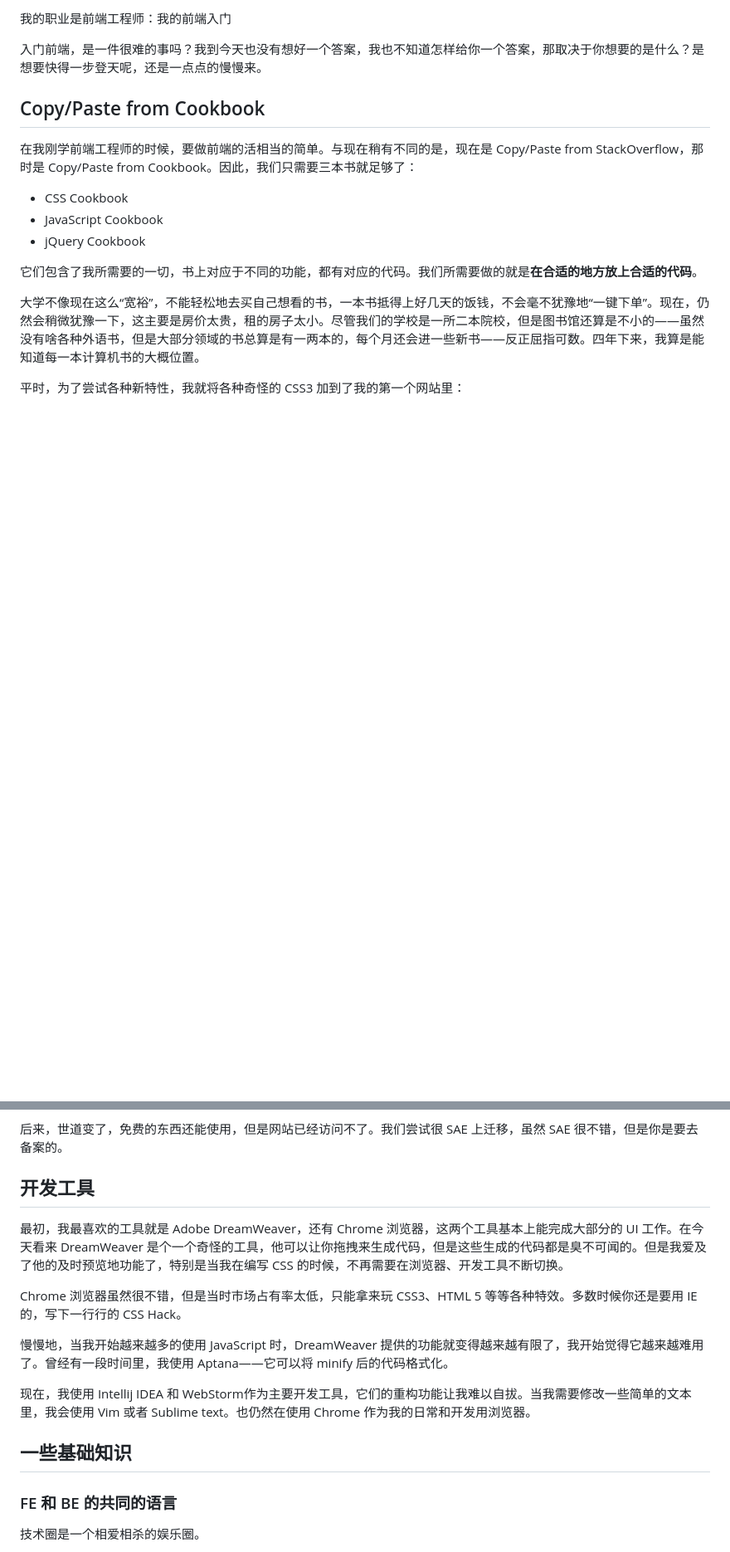
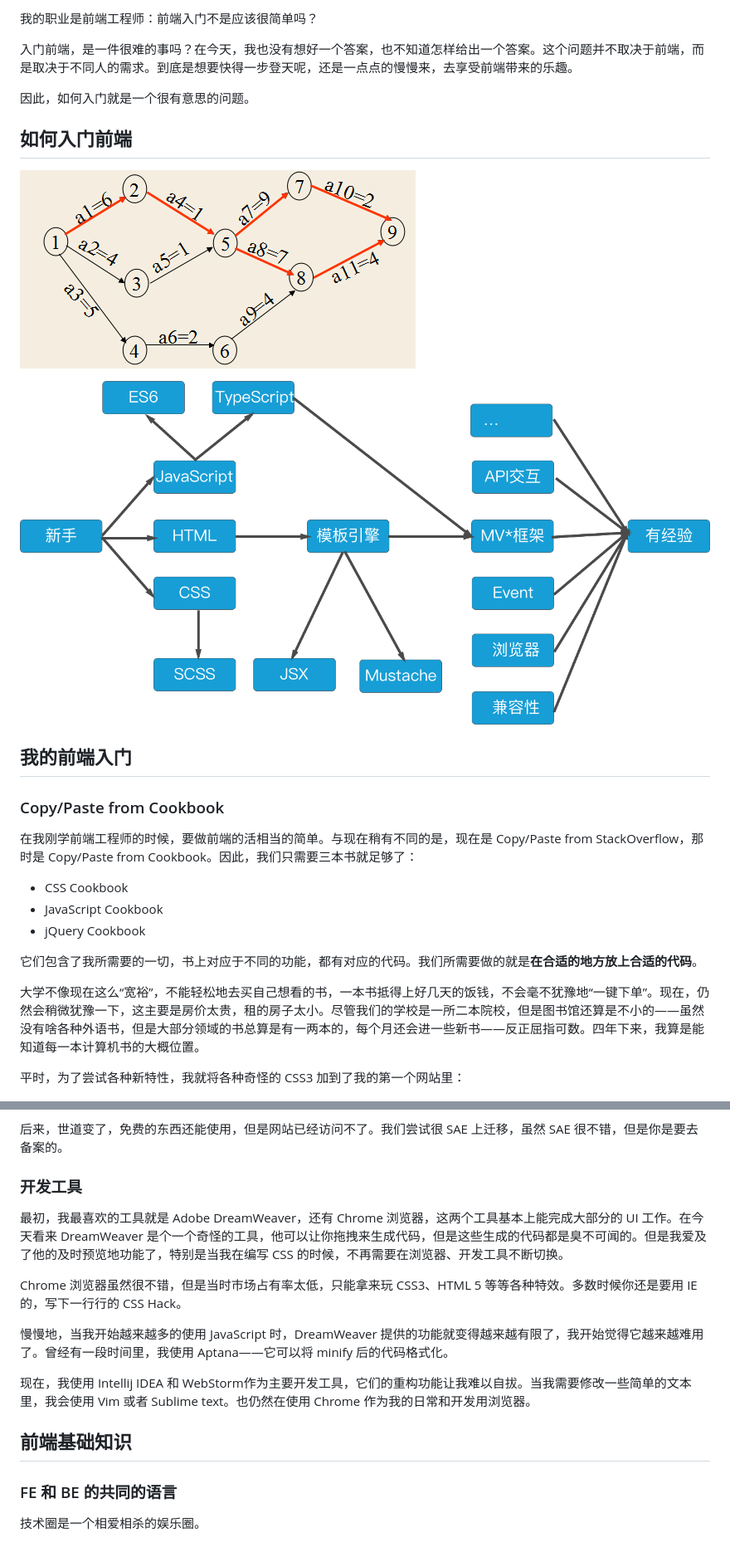
Before and after one commit to phodal/fe, a Markdown page: chapters/chapter-2.md, 2 parts joined by grey strips. Shown: that part at 83% size. GitHub-like rendering; pictures changed too: images/fe-path.png (added), images/short-path.jpg (added); blank space fills up the shorter version.

Commit message:
add some simple path

```diff
--- a/chapters/chapter-2.md
+++ b/chapters/chapter-2.md
@@ -1,9 +1,23 @@
-我的职业是前端工程师：我的前端入门
+我的职业是前端工程师：前端入门不是应该很简单吗？
 
-入门前端，是一件很难的事吗？我到今天也没有想好一个答案，我也不知道怎样给你一个答案，那取决于你想要的是什么？是想要快得一步登天呢，还是一点点的慢慢来。
+入门前端，是一件很难的事吗？在今天，我也没有想好一个答案，也不知道怎样给出一个答案。这个问题并不取决于前端，而是取决于不同人的需求。到底是想要快得一步登天呢，还是一点点的慢慢来，去享受前端带来的乐趣。
 
-Copy/Paste from Cookbook
+因此，如何入门就是一个很有意思的问题。
+
+
+如何入门前端
 ---
+
+
+
+![最短路径](../images/short-path.jpg)
+
+![简单的前端学习路径](../images/fe-path.png)
+
+我的前端入门
+---
+
+### Copy/Paste from Cookbook
 
 在我刚学前端工程师的时候，要做前端的活相当的简单。与现在稍有不同的是，现在是 Copy/Paste from StackOverflow，那时是 Copy/Paste from Cookbook。因此，我们只需要三本书就足够了：
 
@@ -23,8 +37,7 @@ Copy/Paste from Cookbook
 
 后来，世道变了，免费的东西还能使用，但是网站已经访问不了。我们尝试很 SAE 上迁移，虽然 SAE 很不错，但是你是要去备案的。
 
-开发工具
----
+### 开发工具
 
 最初，我最喜欢的工具就是 Adobe DreamWeaver，还有 Chrome 浏览器，这两个工具基本上能完成大部分的 UI 工作。在今天看来 DreamWeaver 是个一个奇怪的工具，他可以让你拖拽来生成代码，但是这些生成的代码都是臭不可闻的。但是我爱及了他的及时预览地功能了，特别是当我在编写 CSS 的时候，不再需要在浏览器、开发工具不断切换。
 
@@ -34,7 +47,7 @@ Chrome 浏览器虽然很不错，但是当时市场占有率太低，只能拿
 
 现在，我使用 Intellij IDEA 和 WebStorm作为主要开发工具，它们的重构功能让我难以自拔。当我需要修改一些简单的文本里，我会使用 Vim 或者 Sublime text。也仍然在使用 Chrome 作为我的日常和开发用浏览器。
 
-一些基础知识
+前端基础知识
 ---
 
 ### FE 和 BE 的共同的语言
```
Also changed, not shown: 1 other file.
